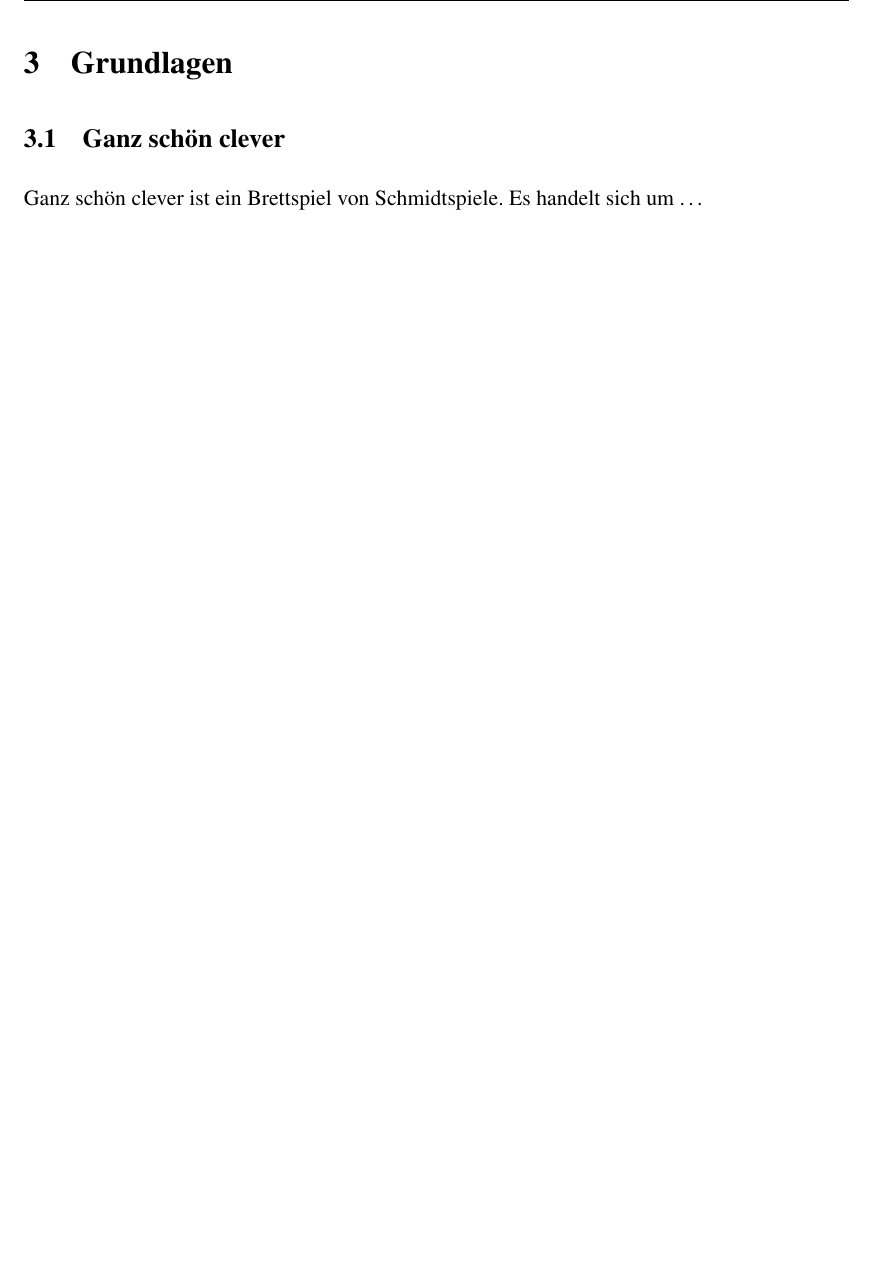
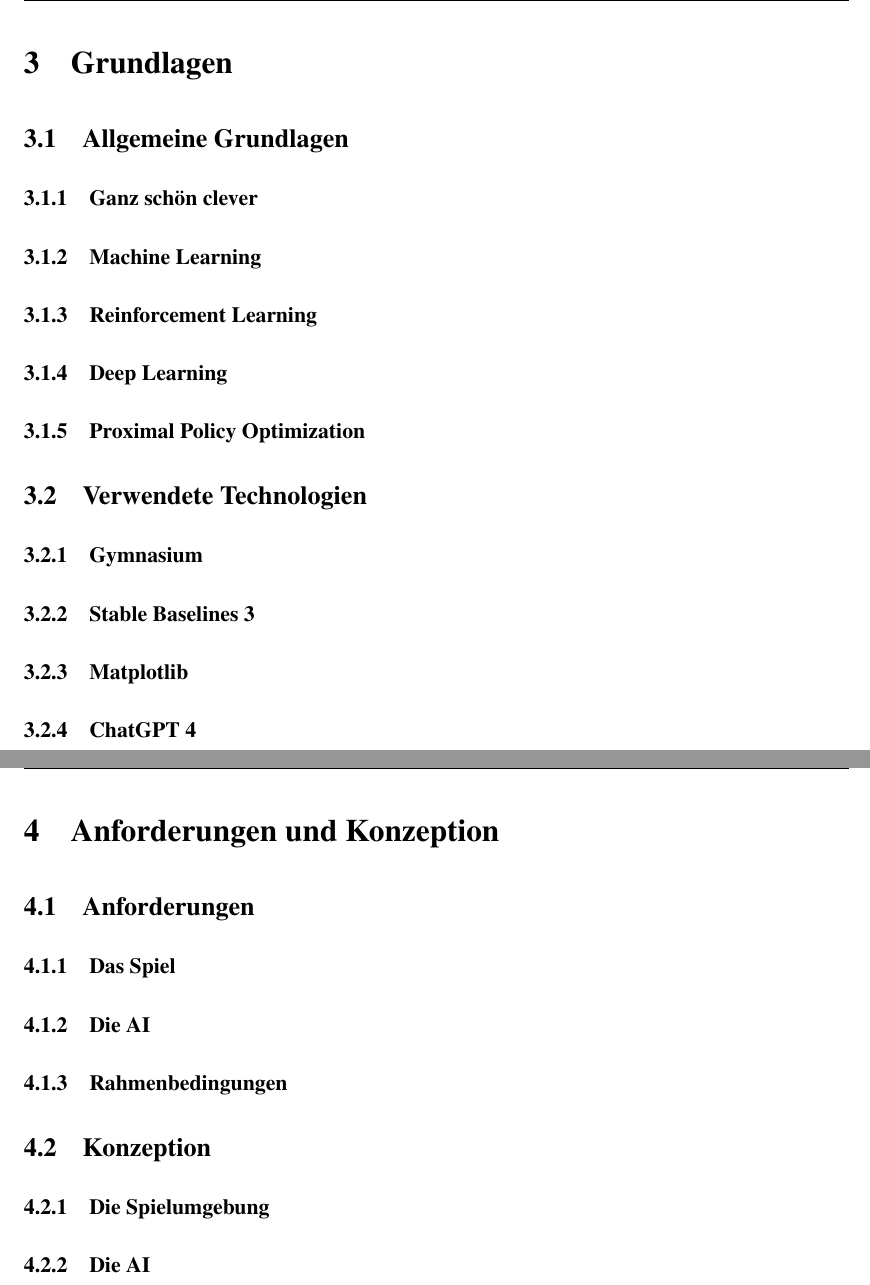
Before and after one commit to Sander1994/BA, a LaTeX document (Arbeit.tex, which reads Sektionen/Anforderungen und Konzeption.tex, Sektionen/Grundlagen.tex): part of page 6 of 9 before the commit and two parts of pages 7 and 8 of 13 after it, the two joined at a grey line, cut so that both start at the same text, the shorter picture padded with empty space. Compiled offline with pdfLaTeX.

Commit message:
added Gliederung

```diff
--- /dev/null
+++ b/Sektionen/Anforderungen und Konzeption.tex
@@ -0,0 +1,8 @@
+\section{Anforderungen und Konzeption}
+\subsection{Anforderungen}
+\subsubsection{Das Spiel}
+\subsubsection{Die AI}
+\subsubsection{Rahmenbedingungen}
+\subsection{Konzeption}
+\subsubsection{Die Spielumgebung}
+\subsubsection{Die AI}
--- a/Sektionen/Grundlagen.tex
+++ b/Sektionen/Grundlagen.tex
@@ -1,3 +1,12 @@
 \section{Grundlagen}
-\subsection{Ganz schön clever}
-	Ganz schön clever ist ein Brettspiel von Schmidtspiele. Es handelt sich um \dots
+\subsection{Allgemeine Grundlagen}
+\subsubsection{Ganz schön clever}
+\subsubsection{Machine Learning}
+\subsubsection{Reinforcement Learning}
+\subsubsection{Deep Learning}
+\subsubsection{Proximal Policy Optimization}
+\subsection{Verwendete Technologien}
+\subsubsection{Gymnasium}
+\subsubsection{Stable Baselines 3}
+\subsubsection{Matplotlib}
+\subsubsection{ChatGPT 4}
```
Also changed, not shown: Arbeit.tex (+4 -0 lines), Sektionen/Ergebnisse.tex (added, +9 -0 lines), Sektionen/Implementierung.tex (added, +13 -0 lines), Arbeit.pdf, Sektionen/Abschluss.tex (added).
